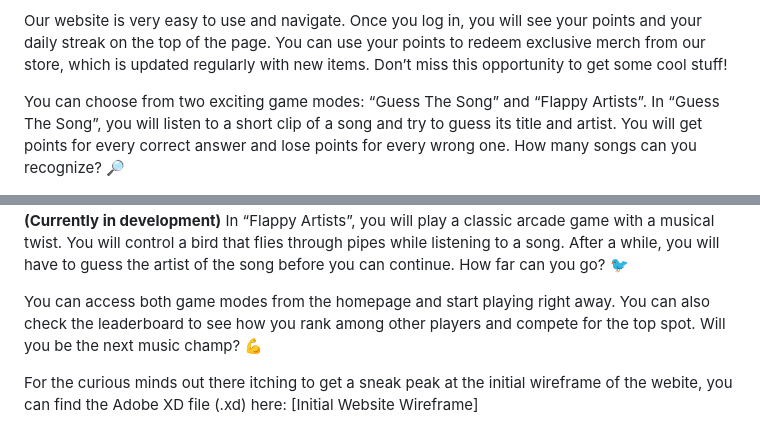
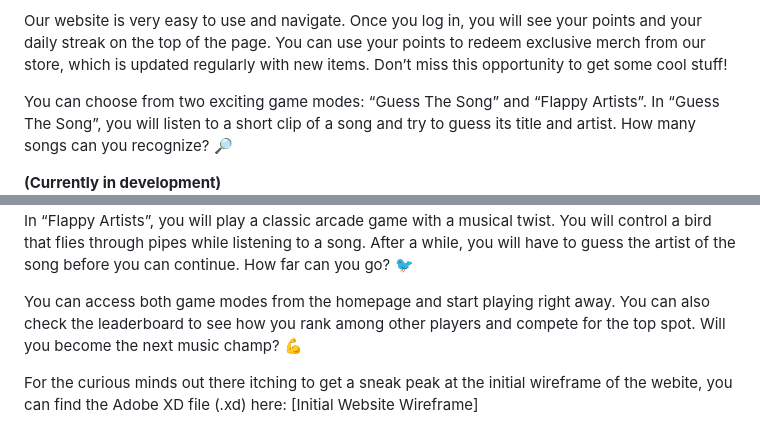
Before and after one commit to schromrvin/FED-Assignment-2, a Markdown page: README.md, 2 parts joined by grey strips. Drawn GitHub-style.

```diff
--- a/README.md
+++ b/README.md
@@ -8,6 +8,6 @@ Hi there, welcome to Tunify, the ultimate music guessing game where you can expl
 
 Our website is very easy to use and navigate. Once you log in, you will see your points and your daily streak on the top of the page. You can use your points to redeem exclusive merch from our store, which is updated regularly with new items. Don’t miss this opportunity to get some cool stuff!
 
-You can choose from two exciting game modes: “Guess The Song” and “Flappy Artists”. In “Guess The Song”, you will listen to a short clip of a song and try to guess its title and artist. You will get points for every correct answer and lose points for every wrong one. How many songs can you recognize? 🔎
+You can choose from two exciting game modes: “Guess The Song” and “Flappy Artists”. In “Guess The Song”, you will listen to a short clip of a song and try to guess its title and artist. How many songs can you recognize? 🔎
 
 **(Currently in development)**
@@ -14,6 +15,6 @@ You can choose from two exciting game modes: “Guess The Song” and “Flappy
 In “Flappy Artists”, you will play a classic arcade game with a musical twist. You will control a bird that flies through pipes while listening to a song. After a while, you will have to guess the artist of the song before you can continue. How far can you go? 🐦
 
-You can access both game modes from the homepage and start playing right away. You can also check the leaderboard to see how you rank among other players and compete for the top spot. Will you be the next music champ? 💪
+You can access both game modes from the homepage and start playing right away. You can also check the leaderboard to see how you rank among other players and compete for the top spot. Will you become the next music champ? 💪
 
 For the curious minds out there itching to get a sneak peak at the initial wireframe of the webite, you can find the Adobe XD file (.xd) here: [Initial Website Wireframe]
 
```
Also changed, not shown: other parts of README.md (+3 -2 lines).
